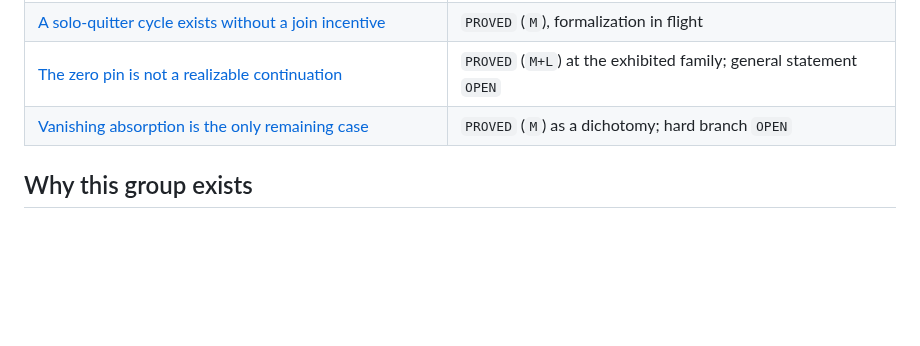
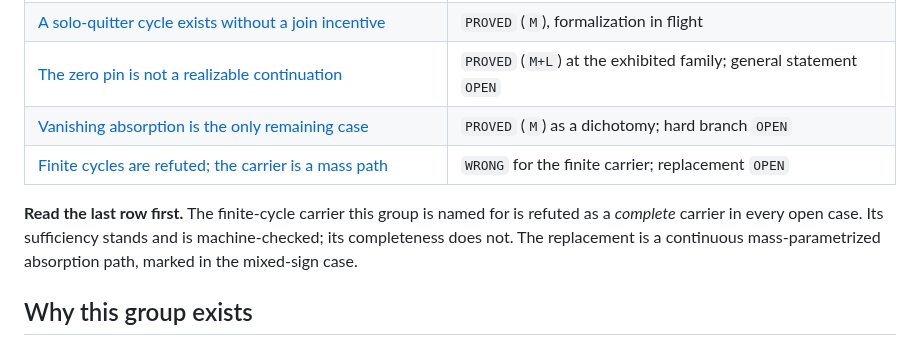
Before and after one commit to elazarg/GameTheory, a Markdown page: ideas/AbsorbingCycleCarrier/README.md, the part around the change. GitHub-like rendering; blank space fills up the shorter version.

```diff
--- a/ideas/AbsorbingCycleCarrier/README.md
+++ b/ideas/AbsorbingCycleCarrier/README.md
@@ -10,6 +10,12 @@
 | [A solo-quitter cycle exists without a join incentive](SoloQuitterCycleExistsWithoutJoinIncentive.md) | `PROVED` (`M`), formalization in flight |
 | [The zero pin is not a realizable continuation](TheZeroPinIsNotARealizableContinuation.md) | `PROVED` (`M+L`) at the exhibited family; general statement `OPEN` |
 | [Vanishing absorption is the only remaining case](VanishingAbsorptionIsTheOnlyRemainingCase.md) | `PROVED` (`M`) as a dichotomy; hard branch `OPEN` |
+| [Finite cycles are refuted; the carrier is a mass path](FiniteCyclesAreRefutedTheCarrierIsAMassPath.md) | `WRONG` for the finite carrier; replacement `OPEN` |
+
+**Read the last row first.** The finite-cycle carrier this group is named for is
+refuted as a *complete* carrier in every open case. Its sufficiency stands and
+is machine-checked; its completeness does not. The replacement is a continuous
+mass-parametrized absorption path, marked in the mixed-sign case.
 
 ## Why this group exists
 
```
Also changed, not shown: docs/uniform-equilibrium/PIPELINE.md (+1 -0 lines), ideas/AbsorbingCycleCarrier/FiniteCyclesAreRefutedTheCarrierIsAMassPath.md (added, +103 -0 lines).
